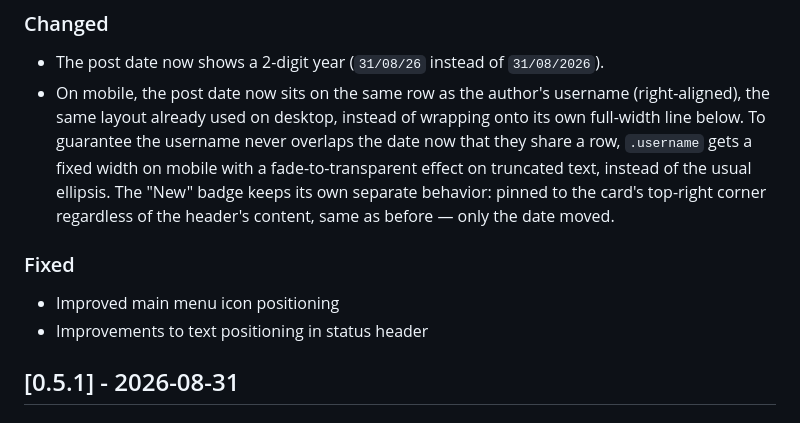
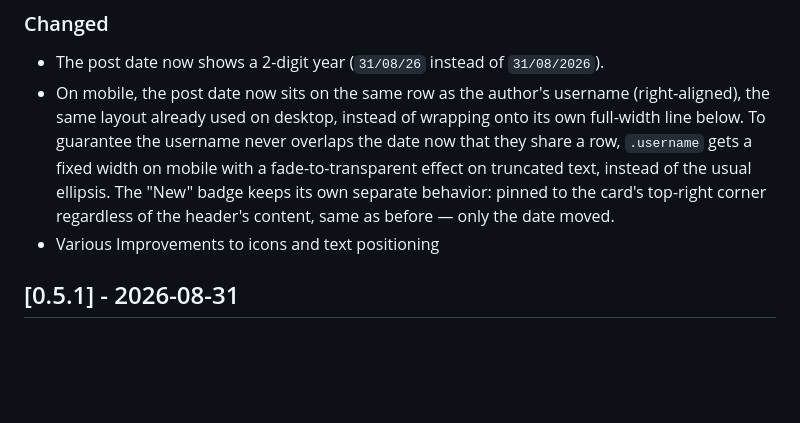
Before and after one commit to amelandri/Mastofoto, a Markdown page: CHANGELOG.md, the part around the change. GitHub-like rendering; blank space fills up the shorter version.

Commit message:
Changelog cleanup

```diff
--- a/CHANGELOG.md
+++ b/CHANGELOG.md
@@ -14,12 +14,7 @@ The format is based on [Keep a Changelog](https://keepachangelog.com/en/1.1.0/).
 
 - The post date now shows a 2-digit year (`31/08/26` instead of `31/08/2026`).
 - On mobile, the post date now sits on the same row as the author's username (right-aligned), the same layout already used on desktop, instead of wrapping onto its own full-width line below. To guarantee the username never overlaps the date now that they share a row, `.username` gets a fixed width on mobile with a fade-to-transparent effect on truncated text, instead of the usual ellipsis. The "New" badge keeps its own separate behavior: pinned to the card's top-right corner regardless of the header's content, same as before — only the date moved.
-
-
-### Fixed
-
-- Improved main menu icon positioning
-- Improvements to text positioning in status header
+- Various Improvements to icons and text positioning
 
 ## [0.5.1] - 2026-08-31
 
```
